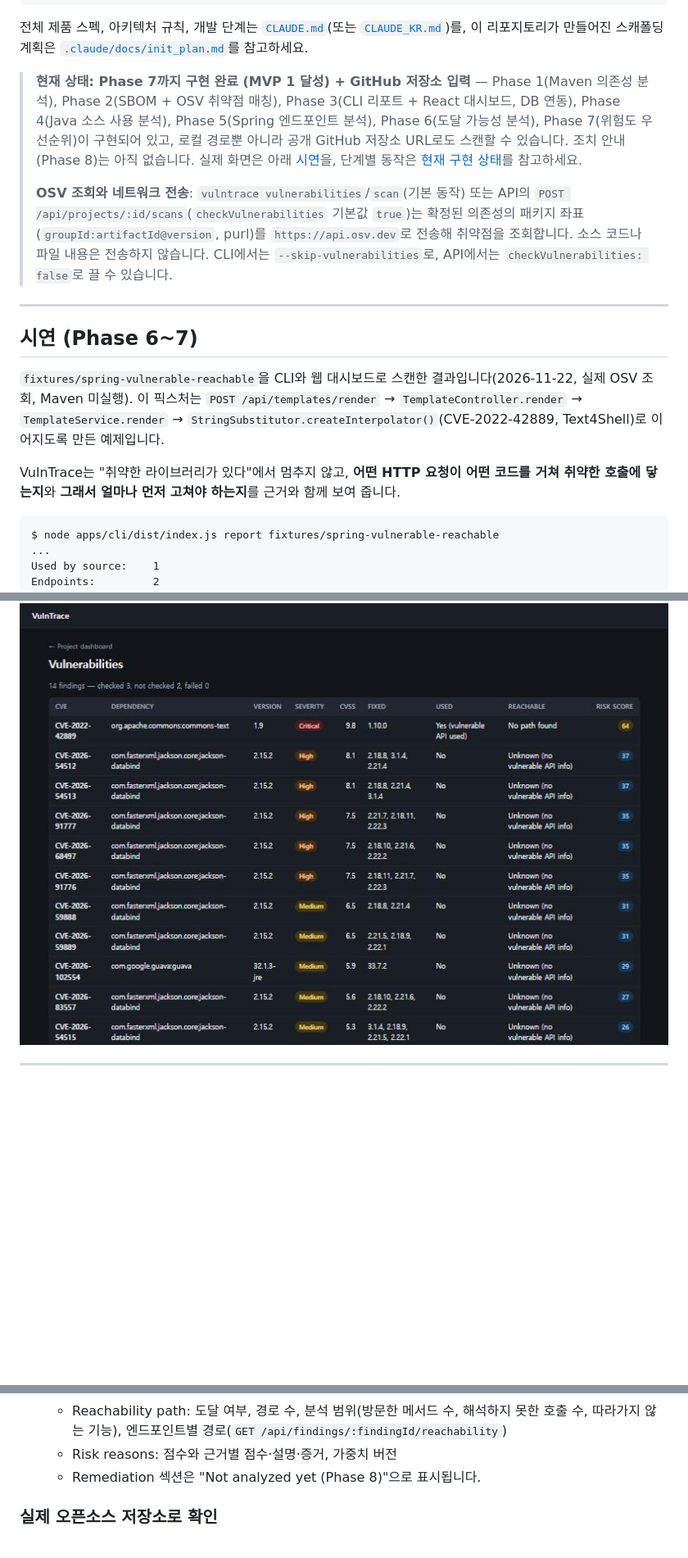
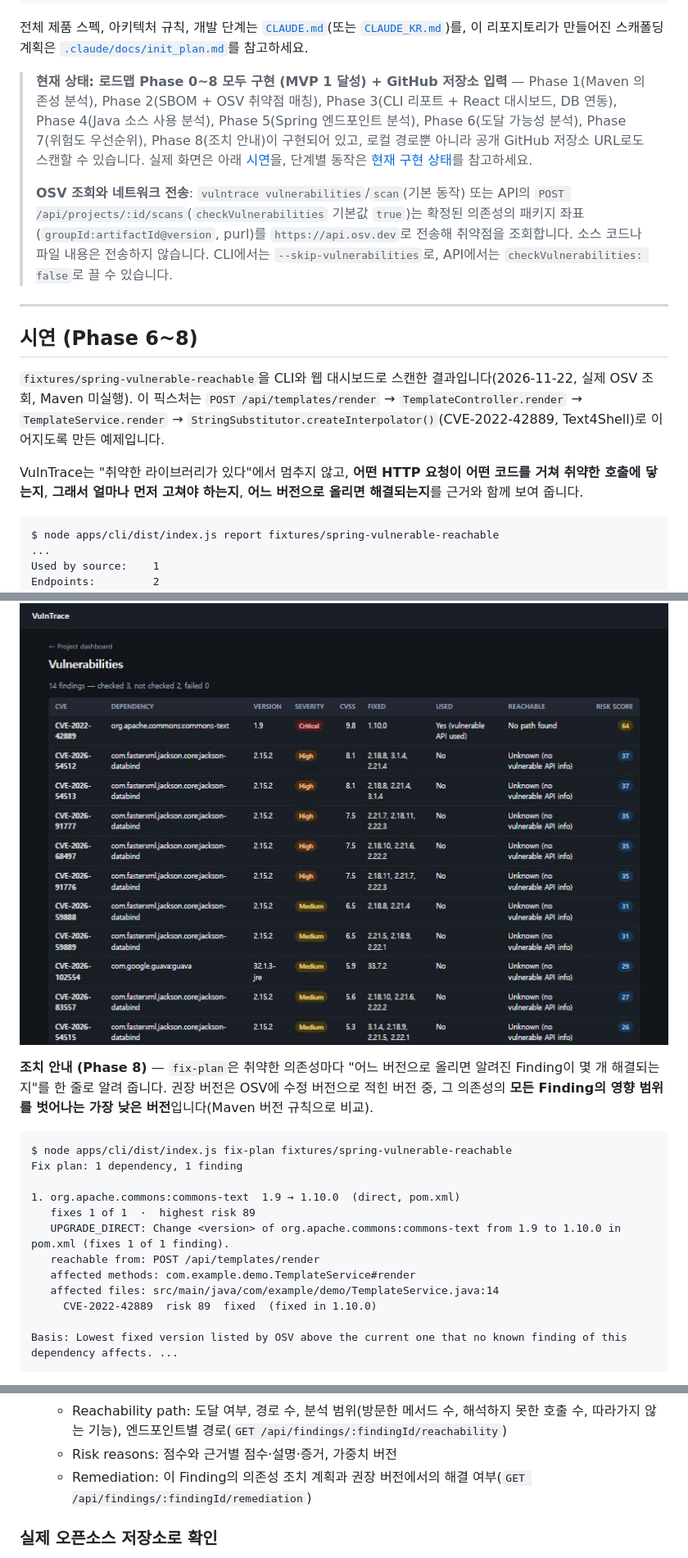
Before and after one commit to Munhangyeol/vul-trace, a Markdown page: README.md, 3 parts joined by grey strips. Shown at 82% size. GitHub-like rendering; blank space fills up the shorter version.

````diff
--- a/README.md
+++ b/README.md
@@ -24,17 +24,17 @@ React Dashboard / CLI Report
 
 전체 제품 스펙, 아키텍처 규칙, 개발 단계는 [`CLAUDE.md`](./CLAUDE.md)(또는 [`CLAUDE_KR.md`](./CLAUDE_KR.md))를, 이 리포지토리가 만들어진 스캐폴딩 계획은 [`.claude/docs/init_plan.md`](./.claude/docs/init_plan.md)를 참고하세요.
 
-> **현재 상태: Phase 7까지 구현 완료 (MVP 1 달성) + GitHub 저장소 입력** — Phase 1(Maven 의존성 분석), Phase 2(SBOM + OSV 취약점 매칭), Phase 3(CLI 리포트 + React 대시보드, DB 연동), Phase 4(Java 소스 사용 분석), Phase 5(Spring 엔드포인트 분석), Phase 6(도달 가능성 분석), Phase 7(위험도 우선순위)이 구현되어 있고, 로컬 경로뿐 아니라 공개 GitHub 저장소 URL로도 스캔할 수 있습니다. 조치 안내(Phase 8)는 아직 없습니다. 실제 화면은 아래 [시연](#시연-phase-67)을, 단계별 동작은 [현재 구현 상태](#현재-구현-상태-phase-7까지)를 참고하세요.
+> **현재 상태: 로드맵 Phase 0~8 모두 구현 (MVP 1 달성) + GitHub 저장소 입력** — Phase 1(Maven 의존성 분석), Phase 2(SBOM + OSV 취약점 매칭), Phase 3(CLI 리포트 + React 대시보드, DB 연동), Phase 4(Java 소스 사용 분석), Phase 5(Spring 엔드포인트 분석), Phase 6(도달 가능성 분석), Phase 7(위험도 우선순위), Phase 8(조치 안내)이 구현되어 있고, 로컬 경로뿐 아니라 공개 GitHub 저장소 URL로도 스캔할 수 있습니다. 실제 화면은 아래 [시연](#시연-phase-68)을, 단계별 동작은 [현재 구현 상태](#현재-구현-상태-phase-8까지)를 참고하세요.
 >
 > **OSV 조회와 네트워크 전송**: `vulntrace vulnerabilities`/`scan`(기본 동작) 또는 API의 `POST /api/projects/:id/scans`(`checkVulnerabilities` 기본값 `true`)는 확정된 의존성의 패키지 좌표(`groupId:artifactId@version`, purl)를 `https://api.osv.dev`로 전송해 취약점을 조회합니다. 소스 코드나 파일 내용은 전송하지 않습니다. CLI에서는 `--skip-vulnerabilities`로, API에서는 `checkVulnerabilities: false`로 끌 수 있습니다.
 
 ---
 
-## 시연 (Phase 6~7)
+## 시연 (Phase 6~8)
 
 `fixtures/spring-vulnerable-reachable`을 CLI와 웹 대시보드로 스캔한 결과입니다(2026-11-22, 실제 OSV 조회, Maven 미실행). 이 픽스처는 `POST /api/templates/render` → `TemplateController.render` → `TemplateService.render` → `StringSubstitutor.createInterpolator()`(CVE-2022-42889, Text4Shell)로 이어지도록 만든 예제입니다.
 
-VulnTrace는 "취약한 라이브러리가 있다"에서 멈추지 않고, **어떤 HTTP 요청이 어떤 코드를 거쳐 취약한 호출에 닿는지**와 **그래서 얼마나 먼저 고쳐야 하는지**를 근거와 함께 보여 줍니다.
+VulnTrace는 "취약한 라이브러리가 있다"에서 멈추지 않고, **어떤 HTTP 요청이 어떤 코드를 거쳐 취약한 호출에 닿는지**, **그래서 얼마나 먼저 고쳐야 하는지**, **어느 버전으로 올리면 해결되는지**를 근거와 함께 보여 줍니다.
 
 ```text
 $ node apps/cli/dist/index.js report fixtures/spring-vulnerable-reachable
@@ -79,3 +79,20 @@ CVE-2022-42889  org.apache.commons:commons-text@1.9  risk 89
 
 ![Vulnerability List sorted by risk](./.claude/resources/web-vulnerability-list.jpg)
 
+**조치 안내 (Phase 8)** — `fix-plan`은 취약한 의존성마다 "어느 버전으로 올리면 알려진 Finding이 몇 개 해결되는지"를 한 줄로 알려 줍니다. 권장 버전은 OSV에 수정 버전으로 적힌 버전 중, 그 의존성의 **모든 Finding의 영향 범위를 벗어나는 가장 낮은 버전**입니다(Maven 버전 규칙으로 비교).
+
+```text
+$ node apps/cli/dist/index.js fix-plan fixtures/spring-vulnerable-reachable
+Fix plan: 1 dependency, 1 finding
+
+1. org.apache.commons:commons-text  1.9 → 1.10.0  (direct, pom.xml)
+   fixes 1 of 1  ·  highest risk 89
+   UPGRADE_DIRECT: Change <version> of org.apache.commons:commons-text from 1.9 to 1.10.0 in pom.xml (fixes 1 of 1 finding).
+   reachable from: POST /api/templates/render
+   affected methods: com.example.demo.TemplateService#render
+   affected files: src/main/java/com/example/demo/TemplateService.java:14
+     CVE-2022-42889  risk 89  fixed  (fixed in 1.10.0)
+
+Basis: Lowest fixed version listed by OSV above the current one that no known finding of this dependency affects. ...
+```
+
@@ -185,7 +211,7 @@ Spring endpoints: 2
   - references
   - Reachability path: 도달 여부, 경로 수, 분석 범위(방문한 메서드 수, 해석하지 못한 호출 수, 따라가지 않는 기능), 엔드포인트별 경로(`GET /api/findings/:findingId/reachability`)
   - Risk reasons: 점수와 근거별 점수·설명·증거, 가중치 버전
-  - Remediation 섹션은 "Not analyzed yet (Phase 8)"으로 표시됩니다.
+  - Remediation: 이 Finding의 의존성 조치 계획과 권장 버전에서의 해결 여부(`GET /api/findings/:findingId/remediation`)
 
 ### 실제 오픈소스 저장소로 확인
 
````
Also changed, not shown: other parts of README.md (+27 -7 lines), .claude/resources/web-fix-plan.jpg (added), .claude/resources/web-remediation.jpg (added).
